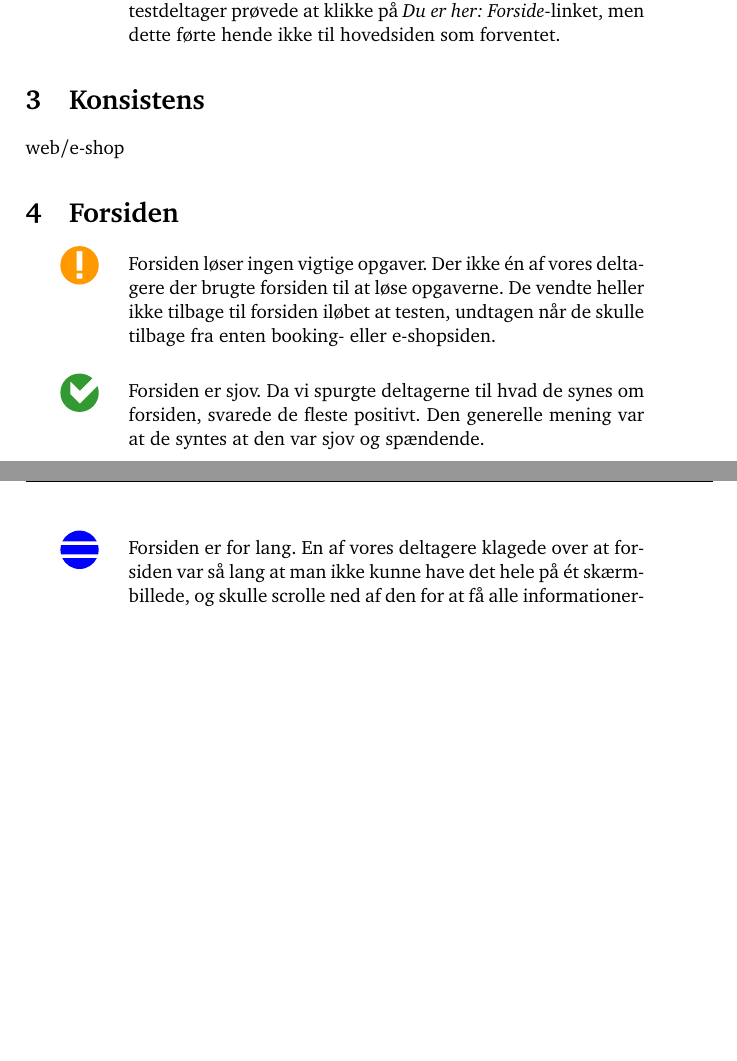
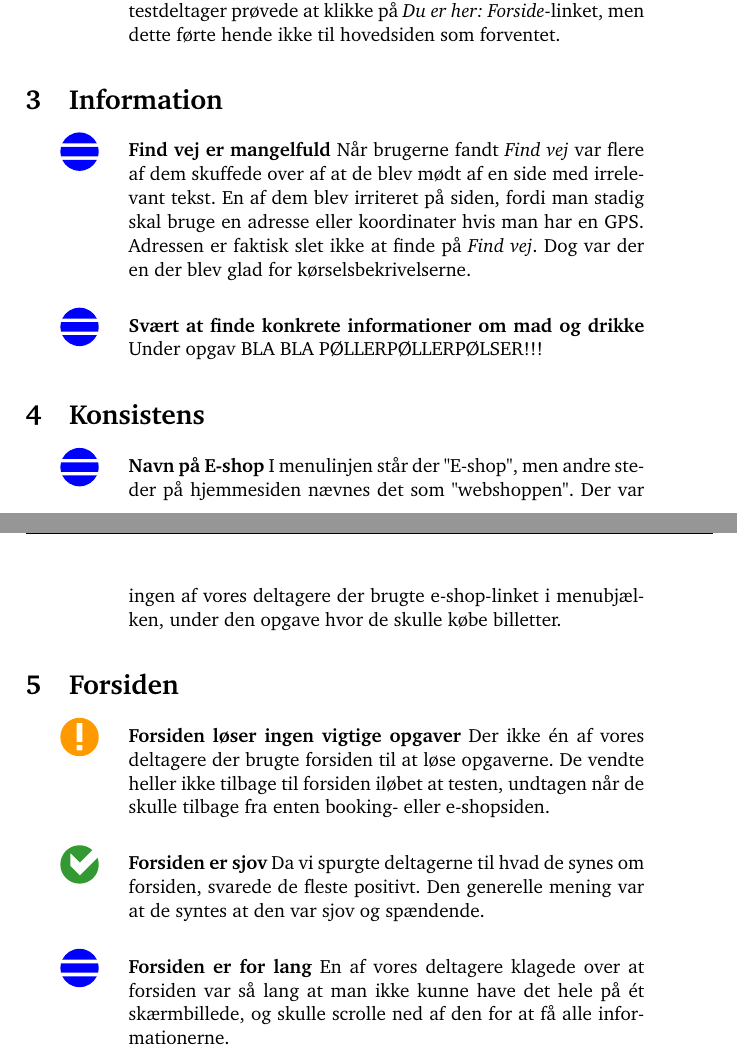
Before and after one commit to kayloos/HCI, a LaTeX document (oevelse6/document.tex): two parts of pages 5 and 6 of 10 before the commit and two parts of pages 5 and 6 of 11 after it, joined at a grey line, cut so that both start at the same text, the shorter picture padded with empty space. Compiled offline with pdfLaTeX.

Commit message:
flere punkter

```diff
--- a/oevelse6/document.tex
+++ b/oevelse6/document.tex
@@ -187,19 +187,38 @@ til hovedsiden som forventet.
 
 \end{kommentarer}
 
+
+\section{Information}
+
+\begin{kommentarer}
+
+\item[\smallproblem] \textbf{Find vej er mangelfuld}
+Når brugerne fandt \emph{Find vej} var flere af dem skuffede over af at de blev mødt af en side med irrelevant tekst. En af dem blev irriteret på siden, fordi man stadig skal bruge en adresse eller koordinater hvis man har en GPS. Adressen er faktisk slet ikke at finde på \emph{Find vej}. Dog var der en der blev glad for kørselsbekrivelserne.
+
+\item[\smallproblem] \textbf{Svært at finde konkrete informationer om mad og drikke}
+Under opgav  BLA BLA PØLLERPØLLERPØLSER!!!
+
+
+\end{kommentarer}
+
+
 \section{Konsistens}
-web/e-shop
+
+\begin{kommentarer}
+\item[\smallproblem] \textbf{Navn på E-shop}
+I menulinjen står der "E-shop", men andre steder på hjemmesiden nævnes det som "webshoppen". Der var ingen af vores deltagere der brugte e-shop-linket i menubjælken, under den opgave hvor de skulle købe billetter.
+\end{kommentarer}
 
 \section{Forsiden}
 
 \begin{kommentarer}
-\item[\seriousproblem] Forsiden løser ingen vigtige opgaver.
+\item[\seriousproblem] \textbf{Forsiden løser ingen vigtige opgaver}
 Der ikke én af vores deltagere der brugte forsiden til at løse opgaverne. De vendte heller ikke tilbage til forsiden iløbet at testen, undtagen når de skulle tilbage fra enten booking- eller e-shopsiden.
 
-\item[\good] Forsiden er sjov.
+\item[\good] \textbf{Forsiden er sjov}
 Da vi spurgte deltagerne til hvad de synes om forsiden, svarede de fleste positivt. Den generelle mening var at de syntes at den var sjov og spændende.
 
-\item[\smallproblem] Forsiden er for lang.
+\item[\smallproblem] \textbf{Forsiden er for lang}
 En af vores deltagere klagede over at forsiden var så lang at man ikke kunne have det hele på ét skærmbillede, og skulle scrolle ned af den for at få alle informationerne.
 \end{kommentarer}
 
```
